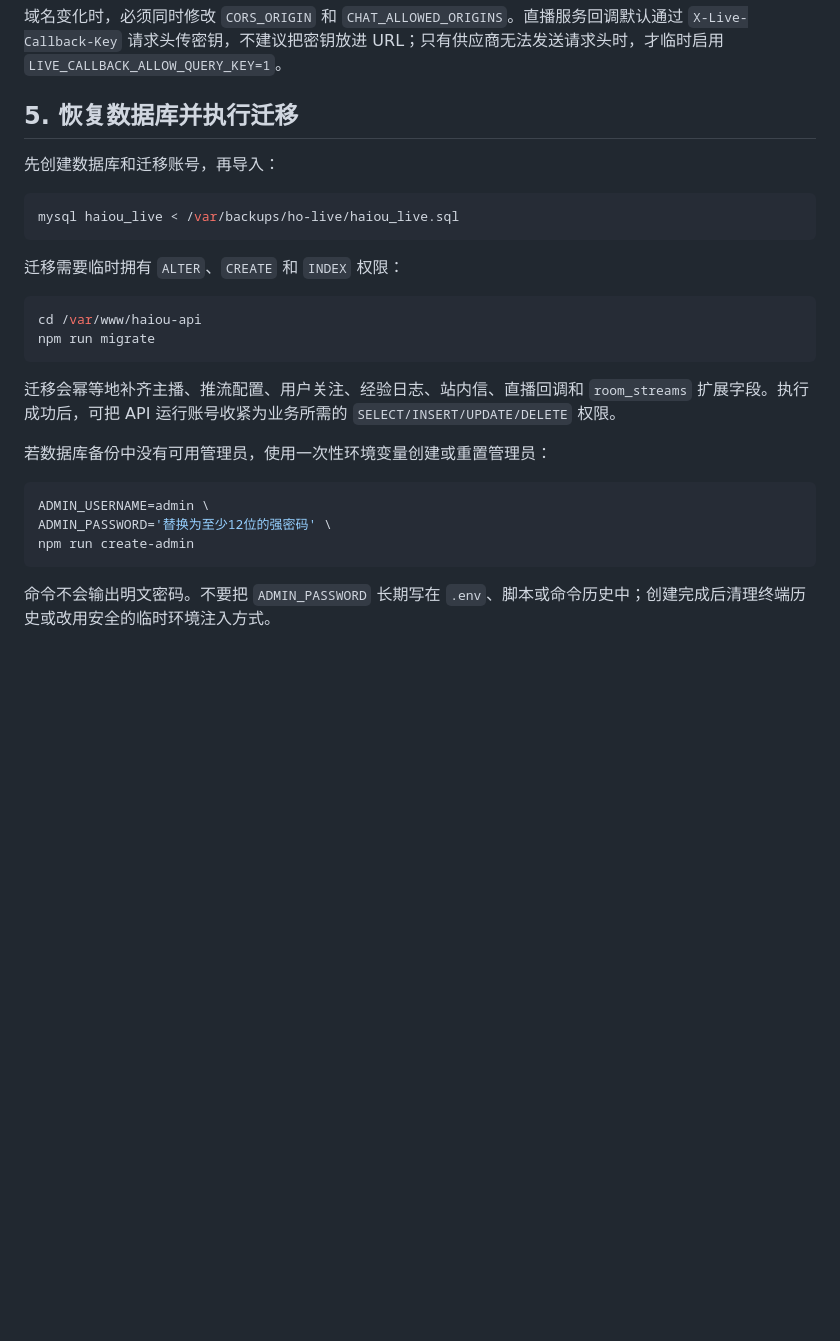
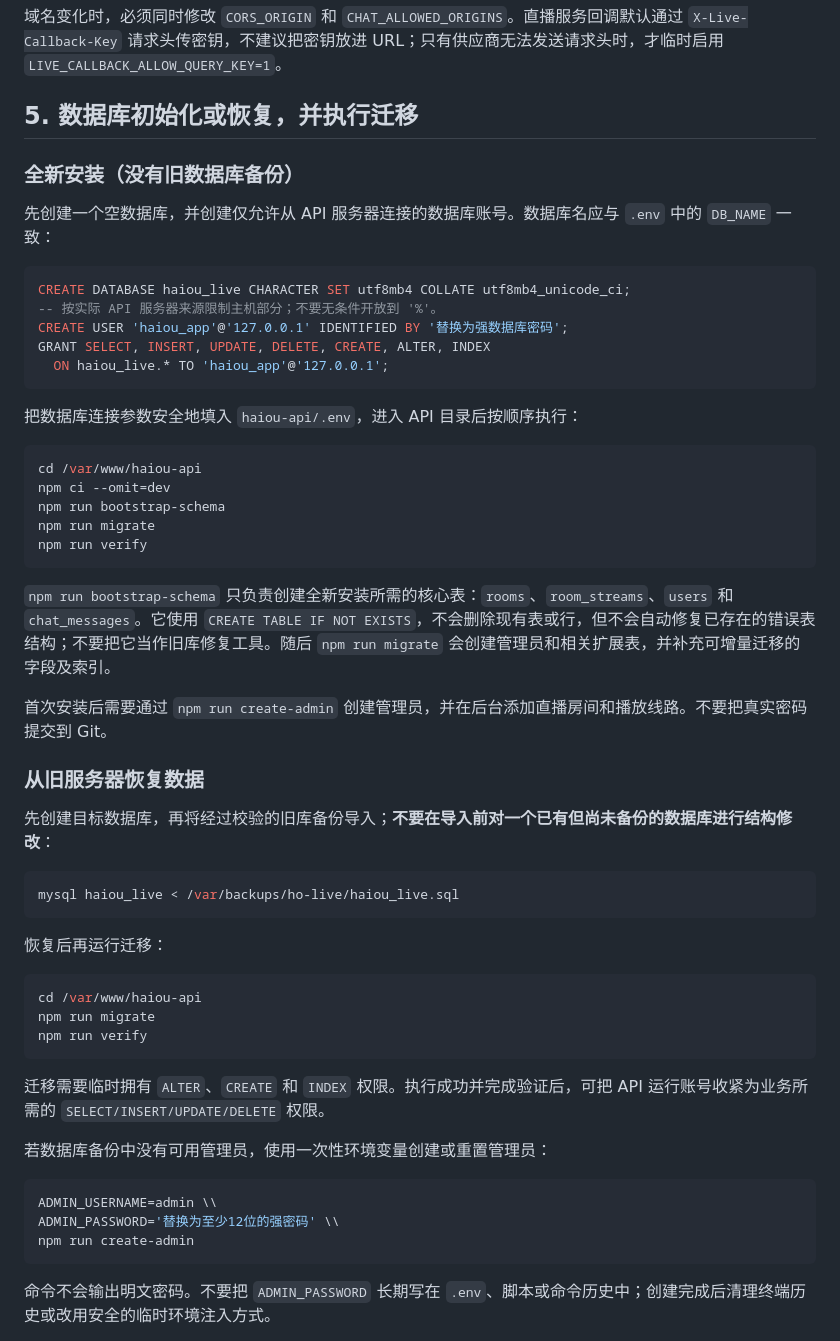
Before and after one commit to imtaka1988-lgtm/HO-Live, a Markdown page: docs/SERVER_MIGRATION.md, the part around the change. Drawn GitHub-style; blank space fills up the shorter version.

Commit message:
Document fresh database bootstrap and restore workflows

````diff
--- a/docs/SERVER_MIGRATION.md
+++ b/docs/SERVER_MIGRATION.md
@@ -102,28 +102,57 @@ ODDS_API_KEY
 
 域名变化时，必须同时修改 `CORS_ORIGIN` 和 `CHAT_ALLOWED_ORIGINS`。直播服务回调默认通过 `X-Live-Callback-Key` 请求头传密钥，不建议把密钥放进 URL；只有供应商无法发送请求头时，才临时启用 `LIVE_CALLBACK_ALLOW_QUERY_KEY=1`。
 
-## 5. 恢复数据库并执行迁移
+## 5. 数据库初始化或恢复，并执行迁移
 
-先创建数据库和迁移账号，再导入：
+### 全新安装（没有旧数据库备份）
+
+先创建一个空数据库，并创建仅允许从 API 服务器连接的数据库账号。数据库名应与 `.env` 中的 `DB_NAME` 一致：
+
+```sql
+CREATE DATABASE haiou_live CHARACTER SET utf8mb4 COLLATE utf8mb4_unicode_ci;
+-- 按实际 API 服务器来源限制主机部分；不要无条件开放到 '%'。
+CREATE USER 'haiou_app'@'127.0.0.1' IDENTIFIED BY '替换为强数据库密码';
+GRANT SELECT, INSERT, UPDATE, DELETE, CREATE, ALTER, INDEX
+  ON haiou_live.* TO 'haiou_app'@'127.0.0.1';
+```
+
+把数据库连接参数安全地填入 `haiou-api/.env`，进入 API 目录后按顺序执行：
+
+```bash
+cd /var/www/haiou-api
+npm ci --omit=dev
+npm run bootstrap-schema
+npm run migrate
+npm run verify
+```
+
+`npm run bootstrap-schema` 只负责创建全新安装所需的核心表：`rooms`、`room_streams`、`users` 和 `chat_messages`。它使用 `CREATE TABLE IF NOT EXISTS`，不会删除现有表或行，但不会自动修复已存在的错误表结构；不要把它当作旧库修复工具。随后 `npm run migrate` 会创建管理员和相关扩展表，并补充可增量迁移的字段及索引。
+
+首次安装后需要通过 `npm run create-admin` 创建管理员，并在后台添加直播房间和播放线路。不要把真实密码提交到 Git。
+
+### 从旧服务器恢复数据
+
+先创建目标数据库，再将经过校验的旧库备份导入；**不要在导入前对一个已有但尚未备份的数据库进行结构修改**：
 
 ```bash
 mysql haiou_live < /var/backups/ho-live/haiou_live.sql
 ```
 
-迁移需要临时拥有 `ALTER`、`CREATE` 和 `INDEX` 权限：
+恢复后再运行迁移：
 
 ```bash
 cd /var/www/haiou-api
 npm run migrate
+npm run verify
 ```
 
-迁移会幂等地补齐主播、推流配置、用户关注、经验日志、站内信、直播回调和 `room_streams` 扩展字段。执行成功后，可把 API 运行账号收紧为业务所需的 `SELECT/INSERT/UPDATE/DELETE` 权限。
+迁移需要临时拥有 `ALTER`、`CREATE` 和 `INDEX` 权限。执行成功并完成验证后，可把 API 运行账号收紧为业务所需的 `SELECT/INSERT/UPDATE/DELETE` 权限。
 
 若数据库备份中没有可用管理员，使用一次性环境变量创建或重置管理员：
 
 ```bash
-ADMIN_USERNAME=admin \
-ADMIN_PASSWORD='替换为至少12位的强密码' \
+ADMIN_USERNAME=admin \\
+ADMIN_PASSWORD='替换为至少12位的强密码' \\
 npm run create-admin
 ```
 
````
